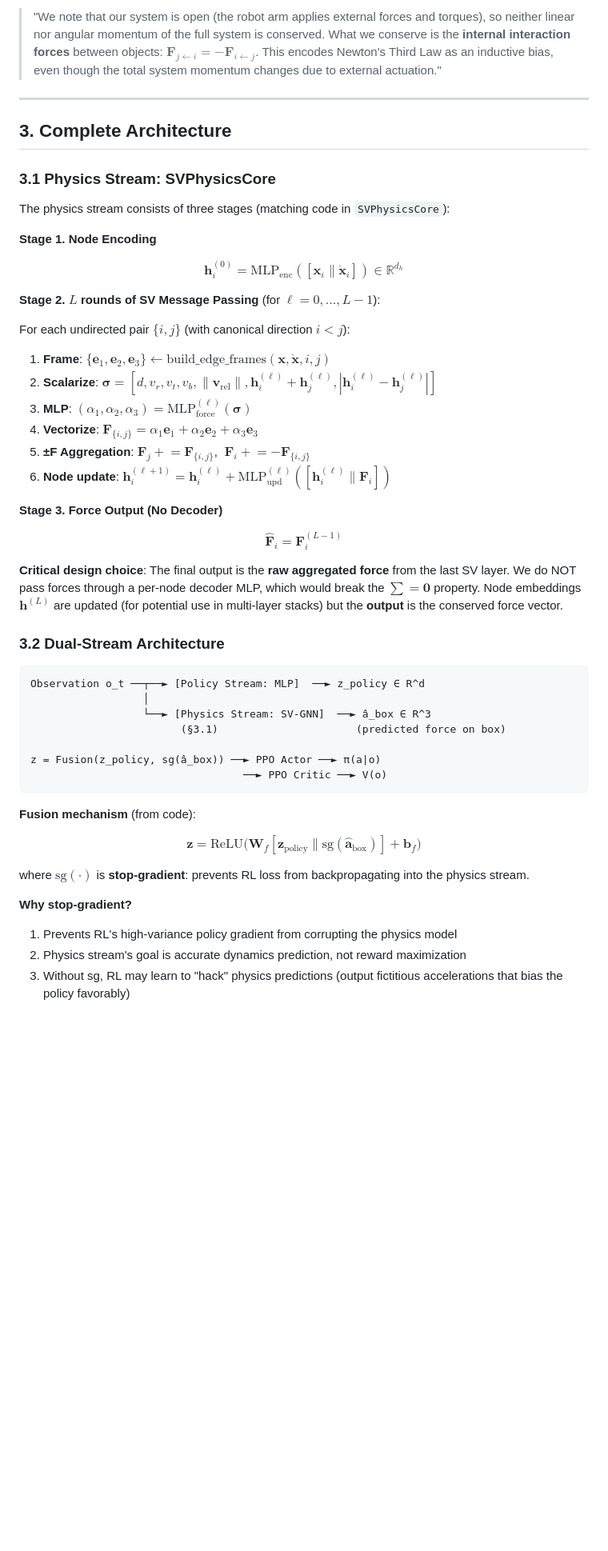
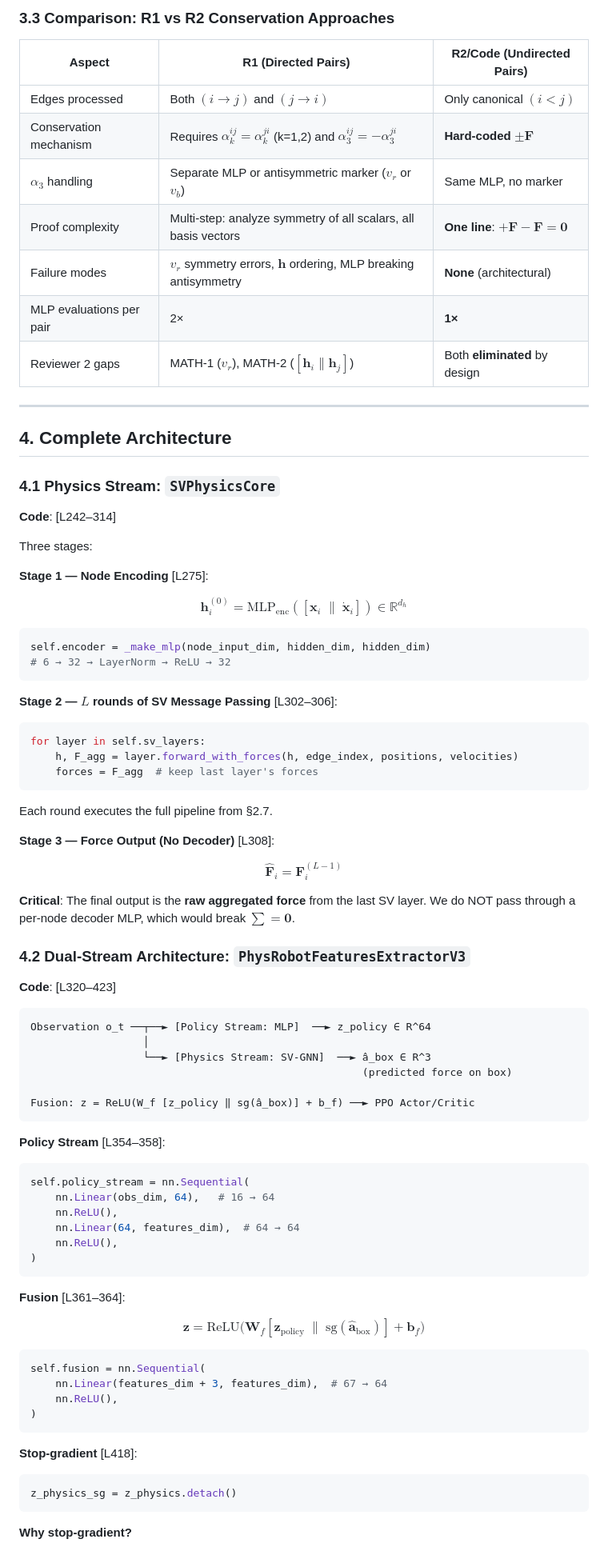
Before and after one commit to zhuangzard/medical-robotics-sim, a Markdown page: research/paper_drafts/ALGORITHM_DESIGN.md, the part around one of its changes. Shown at 80% size. Drawn GitHub-style; blank space fills up the shorter version.

````diff
--- a/research/paper_drafts/ALGORITHM_DESIGN.md
+++ b/research/paper_drafts/ALGORITHM_DESIGN.md
@@ -234,55 +250,91 @@ This vanishes iff $\mathbf{F}_{\{i,j\}} \parallel \mathbf{r}_{ij}$ for all pairs
 
-> "We note that our system is open (the robot arm applies external forces and torques), so neither linear nor angular momentum of the full system is conserved. What we conserve is the **internal interaction forces** between objects: $\mathbf{F}_{j \leftarrow i} = -\mathbf{F}_{i \leftarrow j}$. This encodes Newton's Third Law as an inductive bias, even though the total system momentum changes due to external actuation."
+### 3.3 Comparison: R1 vs R2 Conservation Approaches
+
+| Aspect | R1 (Directed Pairs) | **R2/Code (Undirected Pairs)** |
+|--------|---------------------|-------------------------------|
+| Edges processed | Both $(i \to j)$ and $(j \to i)$ | Only canonical $(i < j)$ |
+| Conservation mechanism | Requires $\alpha_k^{ij} = \alpha_k^{ji}$ (k=1,2) and $\alpha_3^{ij} = -\alpha_3^{ji}$ | **Hard-coded $\pm\mathbf{F}$** |
+| $\alpha_3$ handling | Separate MLP or antisymmetric marker ($v_r$ or $v_b$) | Same MLP, no marker |
+| Proof complexity | Multi-step: analyze symmetry of all scalars, all basis vectors | **One line**: $+\mathbf{F} - \mathbf{F} = \mathbf{0}$ |
+| Failure modes | $v_r$ symmetry errors, $\mathbf{h}$ ordering, MLP breaking antisymmetry | **None** (architectural) |
+| MLP evaluations per pair | 2× | **1×** |
+| Reviewer 2 gaps | MATH-1 ($v_r$), MATH-2 ($[\mathbf{h}_i \| \mathbf{h}_j]$) | Both **eliminated** by design |
 
 ---
 
-## 3. Complete Architecture
+## 4. Complete Architecture
 
-### 3.1 Physics Stream: SVPhysicsCore
+### 4.1 Physics Stream: `SVPhysicsCore`
 
-The physics stream consists of three stages (matching code in `SVPhysicsCore`):
+**Code**: [L242–314]
 
-**Stage 1. Node Encoding**
+Three stages:
 
-$$\mathbf{h}_i^{(0)} = \text{MLP}_{\text{enc}}([\mathbf{x}_i \| \dot{\mathbf{x}}_i]) \in \mathbb{R}^{d_h}$$
+**Stage 1 — Node Encoding** [L275]:
 
-**Stage 2. $L$ rounds of SV Message Passing** (for $\ell = 0, \ldots, L-1$):
+$$\mathbf{h}_i^{(0)} = \text{MLP}_{\text{enc}}([\mathbf{x}_i \;\|\; \dot{\mathbf{x}}_i]) \in \mathbb{R}^{d_h}$$
 
-For each undirected pair $\{i,j\}$ (with canonical direction $i < j$):
+```python
+self.encoder = _make_mlp(node_input_dim, hidden_dim, hidden_dim)
+# 6 → 32 → LayerNorm → ReLU → 32
+```
 
-1. **Frame**: $\{\mathbf{e}_1, \mathbf{e}_2, \mathbf{e}_3\} \leftarrow \text{build\_edge\_frames}(\mathbf{x}, \dot{\mathbf{x}}, i, j)$
-2. **Scalarize**: $\boldsymbol{\sigma} = [d, v_r, v_t, v_b, \|\mathbf{v}_{\text{rel}}\|, \mathbf{h}_i^{(\ell)} + \mathbf{h}_j^{(\ell)}, |\mathbf{h}_i^{(\ell)} - \mathbf{h}_j^{(\ell)}|]$
-3. **MLP**: $(\alpha_1, \alpha_2, \alpha_3) = \text{MLP}_{\text{force}}^{(\ell)}(\boldsymbol{\sigma})$
-4. **Vectorize**: $\mathbf{F}_{\{i,j\}} = \alpha_1 \mathbf{e}_1 + \alpha_2 \mathbf{e}_2 + \alpha_3 \mathbf{e}_3$
-5. **±F Aggregation**: $\mathbf{F}_j \mathrel{+}= \mathbf{F}_{\{i,j\}}$, $\;\mathbf{F}_i \mathrel{+}= -\mathbf{F}_{\{i,j\}}$
-6. **Node update**: $\mathbf{h}_i^{(\ell+1)} = \mathbf{h}_i^{(\ell)} + \text{MLP}_{\text{upd}}^{(\ell)}([\mathbf{h}_i^{(\ell)} \| \mathbf{F}_i])$
+**Stage 2 — $L$ rounds of SV Message Passing** [L302–306]:
 
-**Stage 3. Force Output (No Decoder)**
+```python
+for layer in self.sv_layers:
+    h, F_agg = layer.forward_with_forces(h, edge_index, positions, velocities)
+    forces = F_agg  # keep last layer's forces
+```
+
+Each round executes the full pipeline from §2.7.
+
+**Stage 3 — Force Output (No Decoder)** [L308]:
 
 $$\hat{\mathbf{F}}_i = \mathbf{F}_i^{(L-1)}$$
 
-**Critical design choice**: The final output is the **raw aggregated force** from the last SV layer. We do NOT pass forces through a per-node decoder MLP, which would break the $\sum = \mathbf{0}$ property. Node embeddings $\mathbf{h}^{(L)}$ are updated (for potential use in multi-layer stacks) but the **output** is the conserved force vector.
+**Critical**: The final output is the **raw aggregated force** from the last SV layer. We do NOT pass through a per-node decoder MLP, which would break $\sum = \mathbf{0}$.
 
-### 3.2 Dual-Stream Architecture
+### 4.2 Dual-Stream Architecture: `PhysRobotFeaturesExtractorV3`
+
+**Code**: [L320–423]
 
 ```
-Observation o_t ──┬──► [Policy Stream: MLP]  ──► z_policy ∈ R^d
+Observation o_t ──┬──► [Policy Stream: MLP]  ──► z_policy ∈ R^64
                   │
                   └──► [Physics Stream: SV-GNN]  ──► â_box ∈ R^3
-                        (§3.1)                      (predicted force on box)
+                                                     (predicted force on box)
 
-z = Fusion(z_policy, sg(â_box)) ──► PPO Actor ──► π(a|o)
-                                  ──► PPO Critic ──► V(o)
+Fusion: z = ReLU(W_f [z_policy ‖ sg(â_box)] + b_f) ──► PPO Actor/Critic
 ```
 
-**Fusion mechanism** (from code):
+**Policy Stream** [L354–358]:
 
-$$\mathbf{z} = \text{ReLU}\bigl(\mathbf{W}_f [\mathbf{z}_{\text{policy}} \| \text{sg}(\hat{\mathbf{a}}_{\text{box}})] + \mathbf{b}_f\bigr)$$
+```python
+self.policy_stream = nn.Sequential(
+    nn.Linear(obs_dim, 64),   # 16 → 64
+    nn.ReLU(),
+    nn.Linear(64, features_dim),  # 64 → 64
+    nn.ReLU(),
+)
+```
 
-where $\text{sg}(\cdot)$ is **stop-gradient**: prevents RL loss from backpropagating into the physics stream.
+**Fusion** [L361–364]:
+
+$$\mathbf{z} = \text{ReLU}\bigl(\mathbf{W}_f [\mathbf{z}_{\text{policy}} \;\|\; \text{sg}(\hat{\mathbf{a}}_{\text{box}})] + \mathbf{b}_f\bigr)$$
+
+```python
+self.fusion = nn.Sequential(
+    nn.Linear(features_dim + 3, features_dim),  # 67 → 64
+    nn.ReLU(),
+)
+```
+
+**Stop-gradient** [L418]:
+
+```python
+z_physics_sg = z_physics.detach()
+```
 
 **Why stop-gradient?**
-1. Prevents RL's high-variance policy gradient from corrupting the physics model
-2. Physics stream's goal is accurate dynamics prediction, not reward maximization
-3. Without sg, RL may learn to "hack" physics predictions (output fictitious accelerations that bias the policy favorably)
 
````
Also changed, not shown: other parts of research/paper_drafts/ALGORITHM_DESIGN.md (+310 -322 lines), 1 other file.
